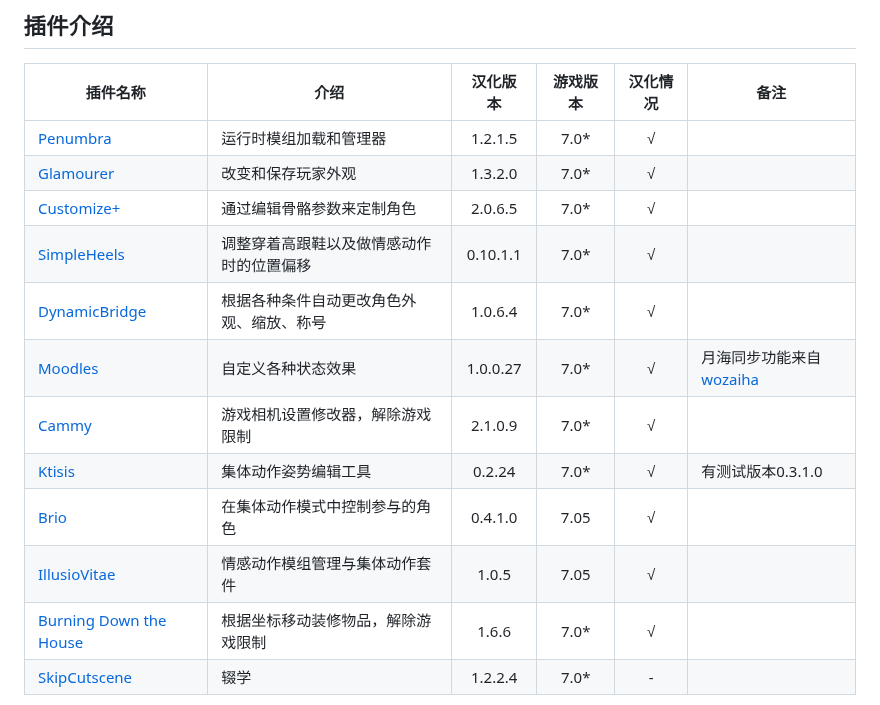
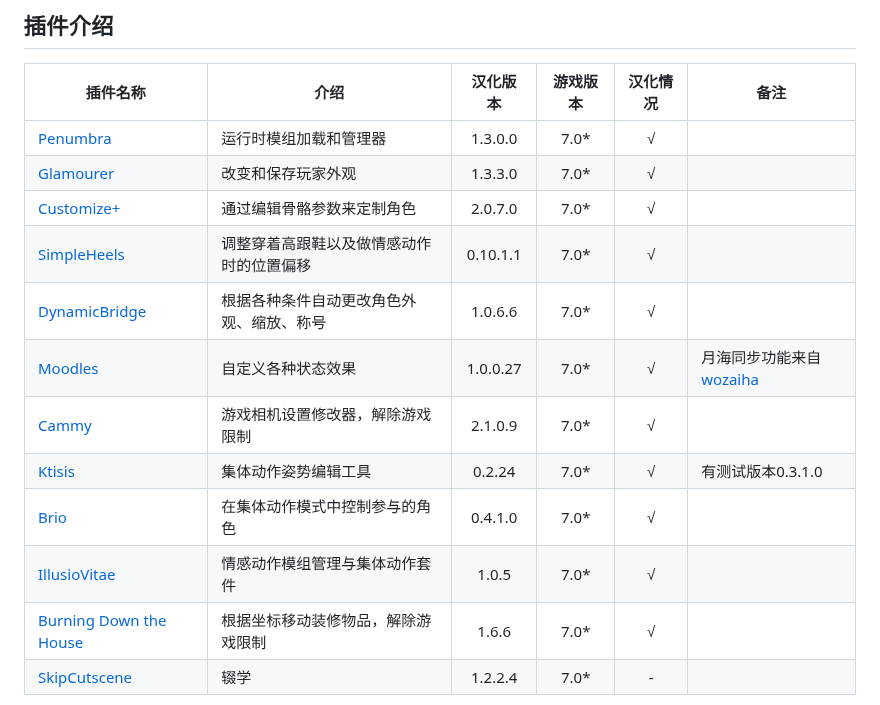
Before and after one commit to MeowZWR/DalamudPlugin, a Markdown page: README.md, the part around the change. Rendered like a GitHub page.

Commit message:
更新 README.md

```diff
--- a/README.md
+++ b/README.md
@@ -17,16 +17,16 @@ https://plogon.meowrs.com/global
 
 |插件名称|介绍|汉化版本|游戏版本|汉化情况|备注|
 |--------|----|:------:|:------:|:------:|----|
-|[Penumbra](https://github.com/xivdev/Penumbra)|运行时模组加载和管理器|1.2.1.5|7.0*|√||
-|[Glamourer](https://github.com/Ottermandias/Glamourer)|改变和保存玩家外观|1.3.2.0|7.0*|√||
-|[Customize+](https://github.com/Aether-Tools/CustomizePlus)|通过编辑骨骼参数来定制角色|2.0.6.5|7.0*|√|
+|[Penumbra](https://github.com/xivdev/Penumbra)|运行时模组加载和管理器|1.3.0.0|7.0*|√||
+|[Glamourer](https://github.com/Ottermandias/Glamourer)|改变和保存玩家外观|1.3.3.0|7.0*|√||
+|[Customize+](https://github.com/Aether-Tools/CustomizePlus)|通过编辑骨骼参数来定制角色|2.0.7.0|7.0*|√|
 |[SimpleHeels](https://github.com/Caraxi/SimpleHeels)|调整穿着高跟鞋以及做情感动作时的位置偏移|0.10.1.1|7.0*|√|
-|[DynamicBridge](https://github.com/NightmareXIV/DynamicBridge)|根据各种条件自动更改角色外观、缩放、称号|1.0.6.4|7.0*|√|
+|[DynamicBridge](https://github.com/NightmareXIV/DynamicBridge)|根据各种条件自动更改角色外观、缩放、称号|1.0.6.6|7.0*|√|
 |[Moodles](https://github.com/kawaii/Moodles)|自定义各种状态效果|1.0.0.27|7.0*|√|月海同步功能来自[wozaiha](https://github.com/wozaiha/Moodles)|
 |[Cammy](https://github.com/UnknownX7/Cammy)|游戏相机设置修改器，解除游戏限制|2.1.0.9|7.0*|√|
 |[Ktisis](https://github.com/ktisis-tools/Ktisis)|集体动作姿势编辑工具|0.2.24|7.0*|√|有测试版本0.3.1.0|
-|[Brio](https://github.com/AsgardXIV/Brio)|在集体动作模式中控制参与的角色|0.4.1.0|7.05|√||
-|[IllusioVitae](https://github.com/KrisanThyme/Illusio-Vitae)|情感动作模组管理与集体动作套件|1.0.5|7.05|√|
+|[Brio](https://github.com/AsgardXIV/Brio)|在集体动作模式中控制参与的角色|0.4.1.0|7.0*|√||
+|[IllusioVitae](https://github.com/KrisanThyme/Illusio-Vitae)|情感动作模组管理与集体动作套件|1.0.5|7.0*|√|
 |[Burning Down the House](https://github.com/LeonBlade/BDTHPlugin)|根据坐标移动装修物品，解除游戏限制|1.6.6|7.0*|√|
 |[SkipCutscene](https://github.com/a08381/Dalamud.SkipCutscene)|辍学|1.2.2.4|7.0*|-|
 
```
